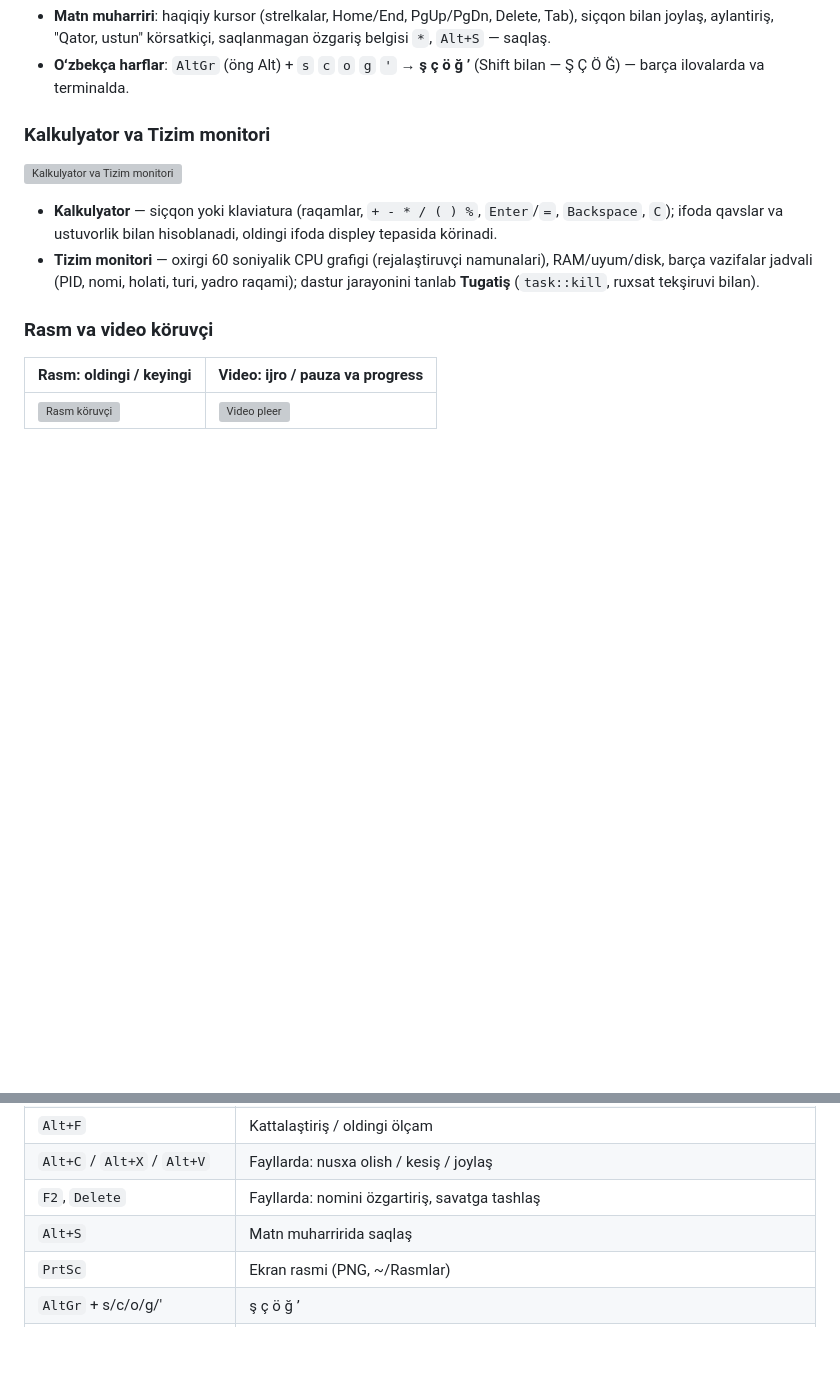
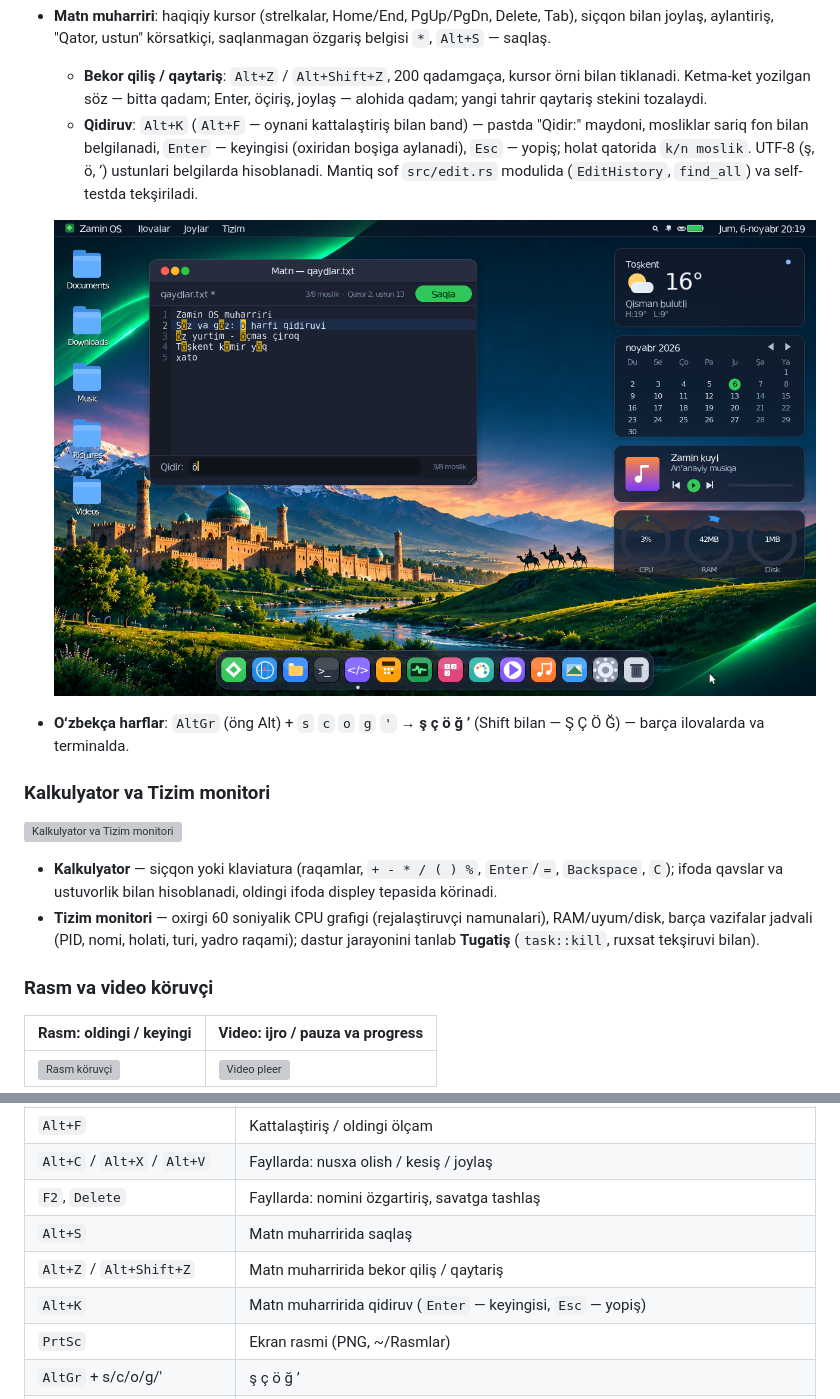
Before and after one commit to abbosjon-dev/os, a Markdown page: README.md, 2 parts joined by grey strips. GitHub-like rendering; pictures changed too: docs/apps/editor-find.png (added); blank space fills up the shorter version; grey boxes are pictures that could not be loaded.

```diff
--- a/README.md
+++ b/README.md
@@ -334,6 +334,15 @@ Tuzatilgan tizim xatolari (shu bosqichda topildi):
 - **Matn muharriri**: haqiqiy kursor (strelkalar, Home/End, PgUp/PgDn, Delete, Tab),
   siçqon bilan joylaş, aylantiriş, "Qator, ustun" körsatkiçi, saqlanmagan özgariş belgisi `*`,
   `Alt+S` — saqlaş.
+  - **Bekor qiliş / qaytariş**: `Alt+Z` / `Alt+Shift+Z`, 200 qadamgaça, kursor örni bilan
+    tiklanadi. Ketma-ket yozilgan söz — bitta qadam; Enter, öçiriş, joylaş — alohida qadam;
+    yangi tahrir qaytariş stekini tozalaydi.
+  - **Qidiruv**: `Alt+K` (`Alt+F` — oynani kattalaştiriş bilan band) — pastda "Qidir:" maydoni,
+    mosliklar sariq fon bilan belgilanadi, `Enter` — keyingisi (oxiridan boşiga aylanadi),
+    `Esc` — yopiş; holat qatorida `k/n moslik`. UTF-8 (ş, ö, ʼ) ustunlari belgilarda hisoblanadi.
+    Mantiq sof `src/edit.rs` modulida (`EditHistory`, `find_all`) va self-testda tekşiriladi.
+
+  ![Muharrirda qidiruv](docs/apps/editor-find.png)
 - **Oʻzbekça harflar**: `AltGr` (öng Alt) + `s` `c` `o` `g` `'` → **ş ç ö ğ ʼ**
   (Shift bilan — Ş Ç Ö Ğ) — barça ilovalarda va terminalda.
 
@@ -388,6 +397,8 @@ pastda "2 / 4". Video oynasida **ijro/pauza** tugmasi (`Space`), kadrlar böyiç
 | `Alt+C` / `Alt+X` / `Alt+V` | Fayllarda: nusxa olish / kesiş / joylaş |
 | `F2`, `Delete` | Fayllarda: nomini özgartiriş, savatga tashlaş |
 | `Alt+S` | Matn muharririda saqlaş |
+| `Alt+Z` / `Alt+Shift+Z` | Matn muharririda bekor qiliş / qaytariş |
+| `Alt+K` | Matn muharririda qidiruv (`Enter` — keyingisi, `Esc` — yopiş) |
 | `PrtSc` | Ekran rasmi (PNG, ~/Rasmlar) |
 | `AltGr` + s/c/o/g/' | ş ç ö ğ ʼ |
 | `Esc` | Menyu, bildirişnomalar paneli va almaştirgiçni yopiş |
```
Also changed, not shown: 4 other files.
